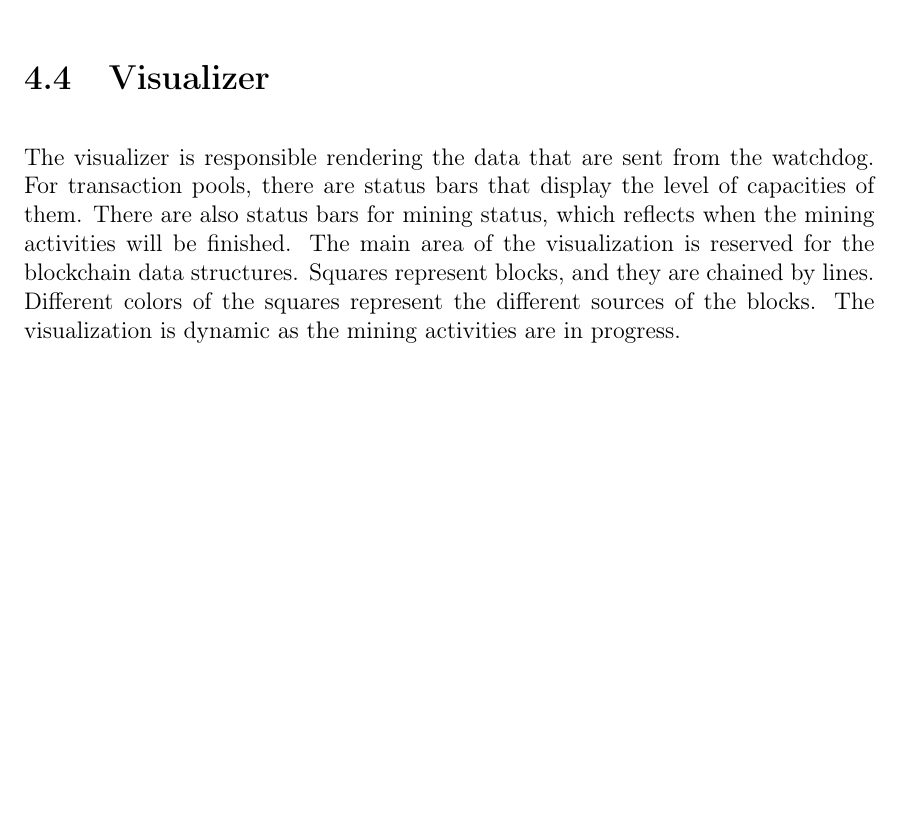
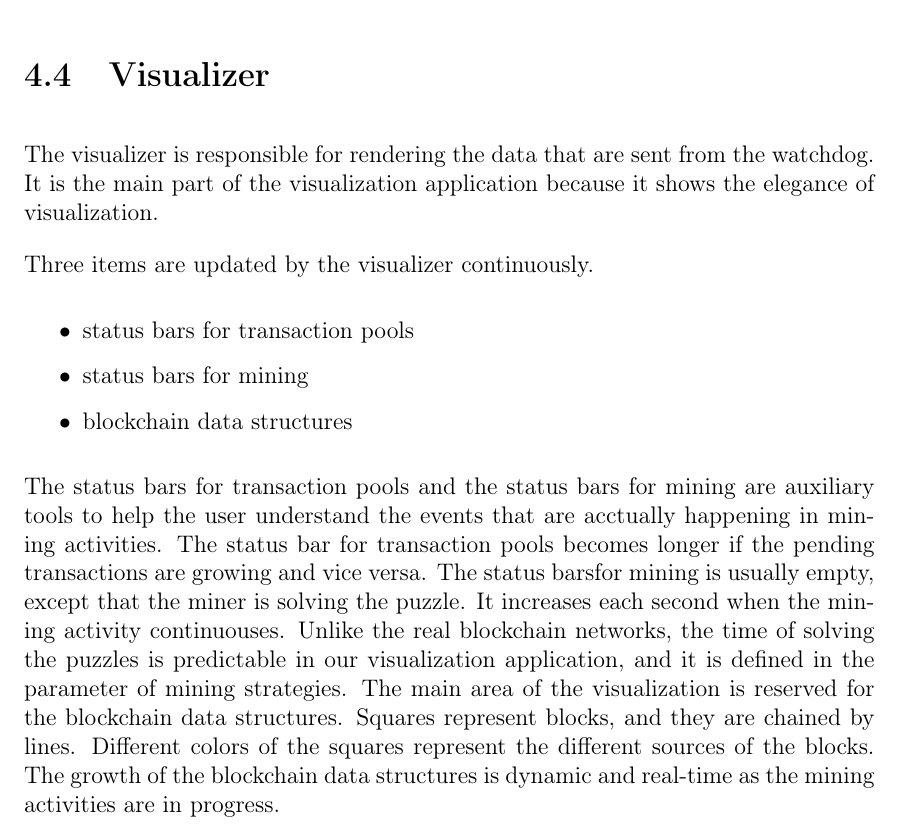
Before and after one commit to cand126/thesis, a LaTeX thesis (thesis.tex, which reads chapters/c04_implementation.tex): part of page 34 of 45, cut so that both start at the same text, the shorter picture padded with empty space. Compiled offline with pdfLaTeX.

Commit message:
finish 4.4

```diff
--- a/chapters/c04_implementation.tex
+++ b/chapters/c04_implementation.tex
@@ -78,7 +78,23 @@ With the help of the watchdog, the activities that happened in the blockchain sy
 
 \section{Visualizer}
 
-The visualizer is responsible rendering the data that are sent from the watchdog. For transaction pools, there are status bars that display the level of capacities of them. There are also status bars for mining status, which reflects when the mining activities will be finished. The main area of the visualization is reserved for the blockchain data structures. Squares represent blocks, and they are chained by lines. Different colors of the squares represent the different sources of the blocks. The visualization is dynamic as the mining activities are in progress.
+The visualizer is responsible for rendering the data that are sent from the watchdog. It is the main part of the visualization application because it shows the elegance of visualization.
+
+Three items are updated by the visualizer continuously.
+
+\begin{itemize}
+    \item status bars for transaction pools
+    \item status bars for mining
+    \item blockchain data structures
+\end{itemize}
+
+The status bars for transaction pools and the status bars for mining are auxiliary tools to help the user understand the events that are acctually happening in mining activities. The status bar for transaction pools becomes longer if the pending transactions are growing and vice versa. The status barsfor mining is usually empty, except that the miner is solving the puzzle. It increases each second when the mining activity continuouses. Unlike the real blockchain networks, the time of solving the puzzles is predictable in our visualization application, and it is defined in the parameter of mining strategies. The main area of the visualization is reserved for the blockchain data structures. Squares represent blocks, and they are chained by lines. Different colors of the squares represent the different sources of the blocks. The growth of the blockchain data structures is dynamic and real-time as the mining activities are in progress.
+
+The visualizer expresses fantastic blockchain visualization that is able to attract the user. In addition, it explains the steps of mining processes understandably, even for the viewers who are new to blockchain technology. The detail of the visualizer can be refered to \ref{}.
+
+\section{UML Diagrams}
+
+
 
 \section{Algorithms}
 \label{algorithms}
```
